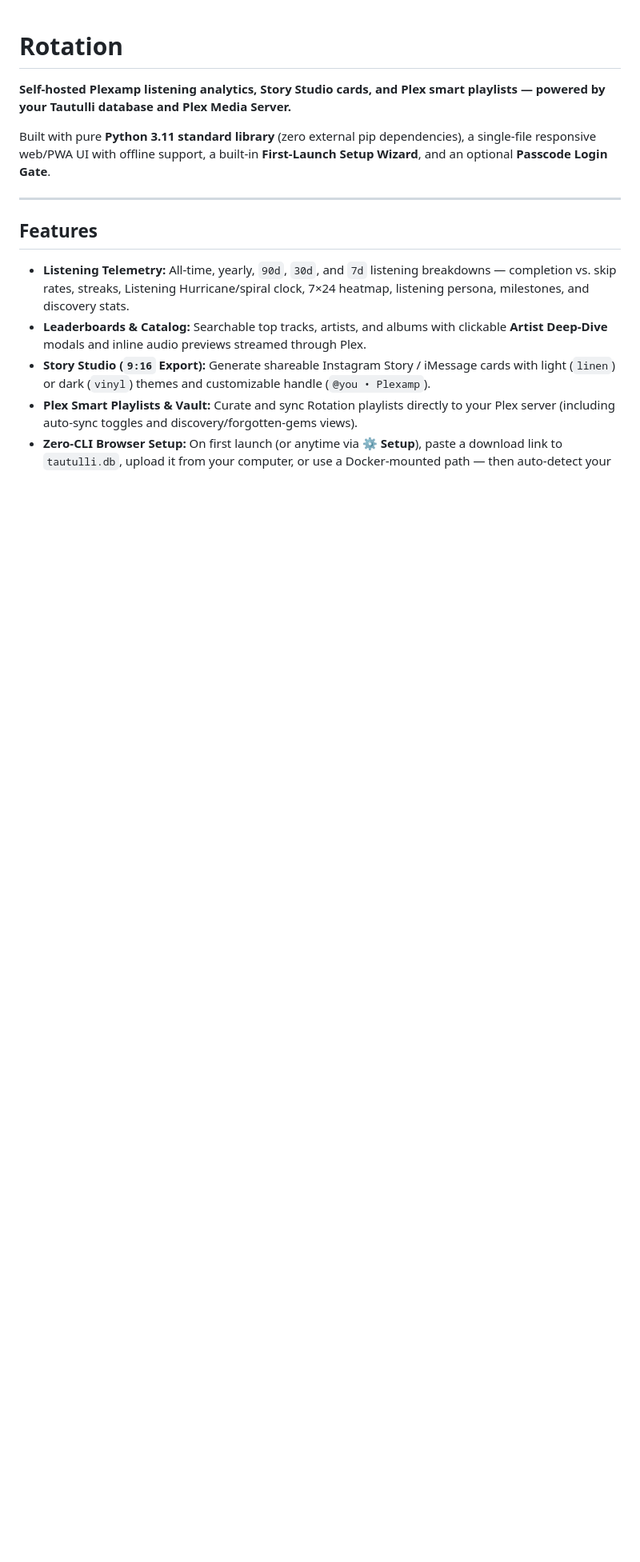
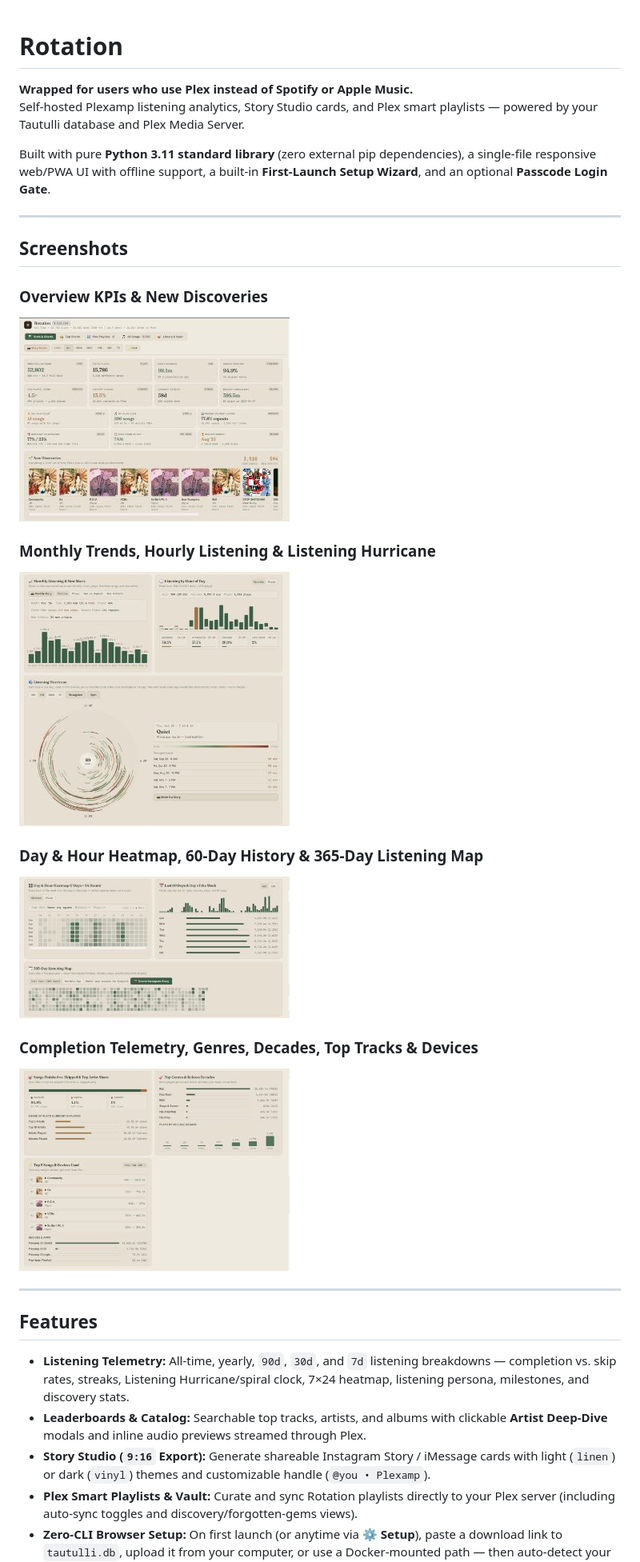
Before and after one commit to Erock002/Rotation, a Markdown page: README.md, the part around the change. Shown at 80% size. Drawn GitHub-style; pictures changed too: docs/dashboard-1-overview.png (added), docs/dashboard-2-hurricane.png (added), docs/dashboard-3-heatmaps.png (added); blank space fills up the shorter version.

Commit message:
Add sliced dashboard screenshots to README

```diff
--- a/README.md
+++ b/README.md
@@ -1,8 +1,25 @@
 # Rotation
 
-**Self-hosted Plexamp listening analytics, Story Studio cards, and Plex smart playlists — powered by your Tautulli database and Plex Media Server.**
+**Wrapped for users who use Plex instead of Spotify or Apple Music.**
+Self-hosted Plexamp listening analytics, Story Studio cards, and Plex smart playlists — powered by your Tautulli database and Plex Media Server.
 
 Built with pure **Python 3.11 standard library** (zero external pip dependencies), a single-file responsive web/PWA UI with offline support, a built-in **First-Launch Setup Wizard**, and an optional **Passcode Login Gate**.
+
+---
+
+## Screenshots
+
+### Overview KPIs & New Discoveries
+![Rotation Overview KPIs and New Discoveries](docs/dashboard-1-overview.png)
+
+### Monthly Trends, Hourly Listening & Listening Hurricane
+![Rotation Monthly Trends Hourly Charts and Listening Hurricane](docs/dashboard-2-hurricane.png)
+
+### Day & Hour Heatmap, 60-Day History & 365-Day Listening Map
+![Rotation Heatmaps and 365-Day Listening Map](docs/dashboard-3-heatmaps.png)
+
+### Completion Telemetry, Genres, Decades, Top Tracks & Devices
+![Rotation Completion Genres Top Tracks and Devices](docs/dashboard-4-taste.png)
 
 ---
 
```
